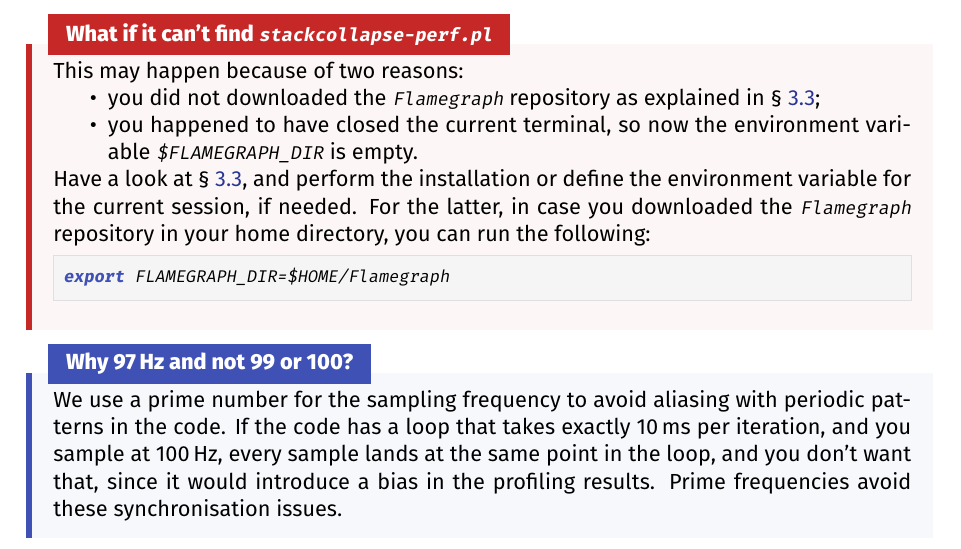
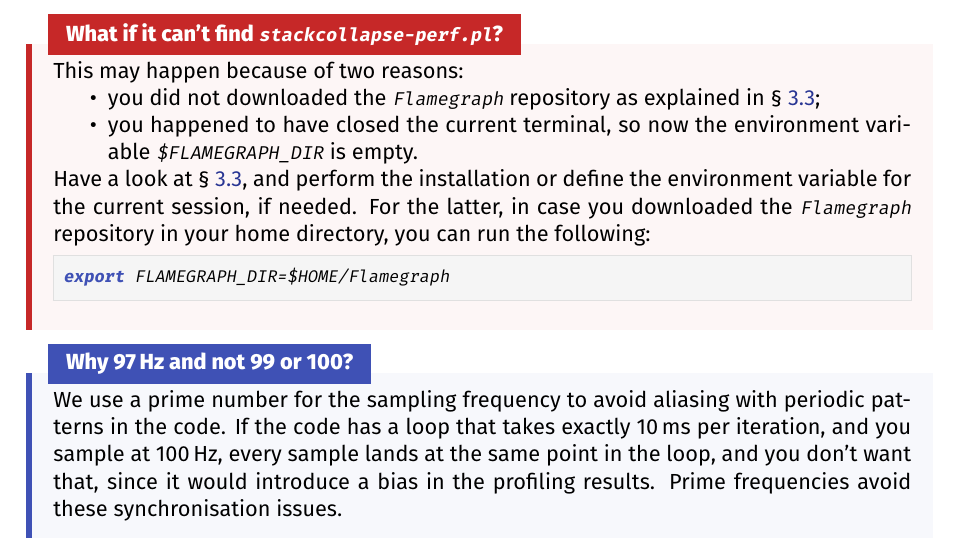
Before and after one commit to Qubitol/madgraph-profiling-exercises, a LaTeX problem sheet (docs/exercises.tex): part of page 12 of 17, cut so that both start at the same text. Compiled offline with XeLaTeX; a missing font is replaced by an installed copy or a similar font; a LaTeX package or settings file that is missing is left out.

Commit message:
Fix typo

```diff
--- a/docs/exercises.tex
+++ b/docs/exercises.tex
@@ -495,7 +495,7 @@ perf script | $FLAMEGRAPH_DIR/stackcollapse-perf.pl > fortran.folded
 $FLAMEGRAPH_DIR/flamegraph.pl fortran.folded > flamegraph_fortran.svg
 \end{lstlisting}
 
-\begin{warnbox}[What if it can't find \texttt{stackcollapse-perf.pl}]
+\begin{warnbox}[What if it can't find \texttt{stackcollapse-perf.pl}?]
 This may happen because of two reasons:
 \begin{itemize}
     \item you did not downloaded the \texttt{Flamegraph} repository as explained in \S~\ref{sec:installation_flamegraph};
```
Also changed, not shown: README.md, docs/exercises.pdf.
